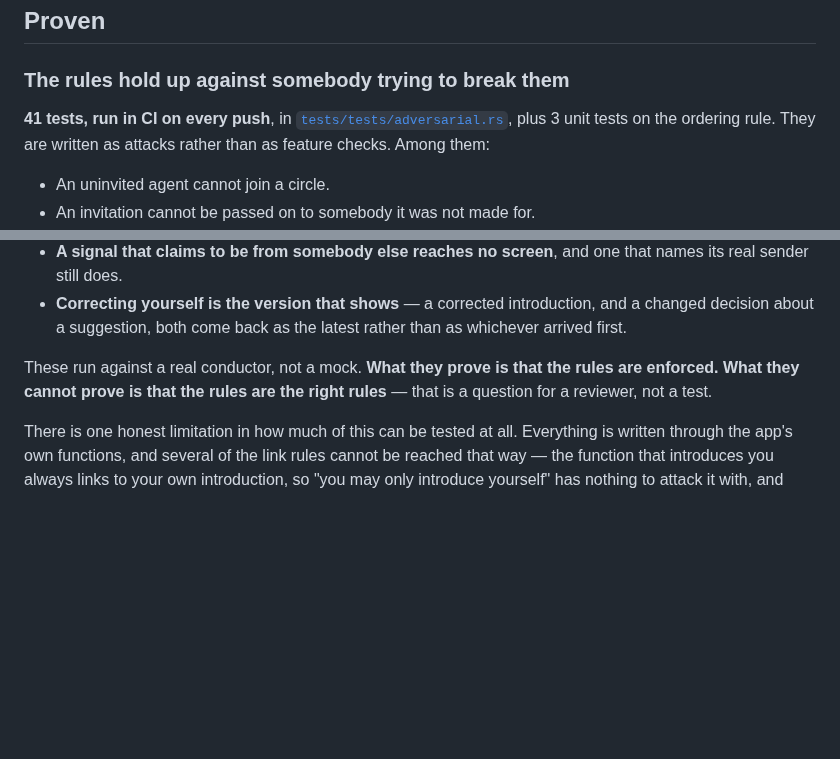
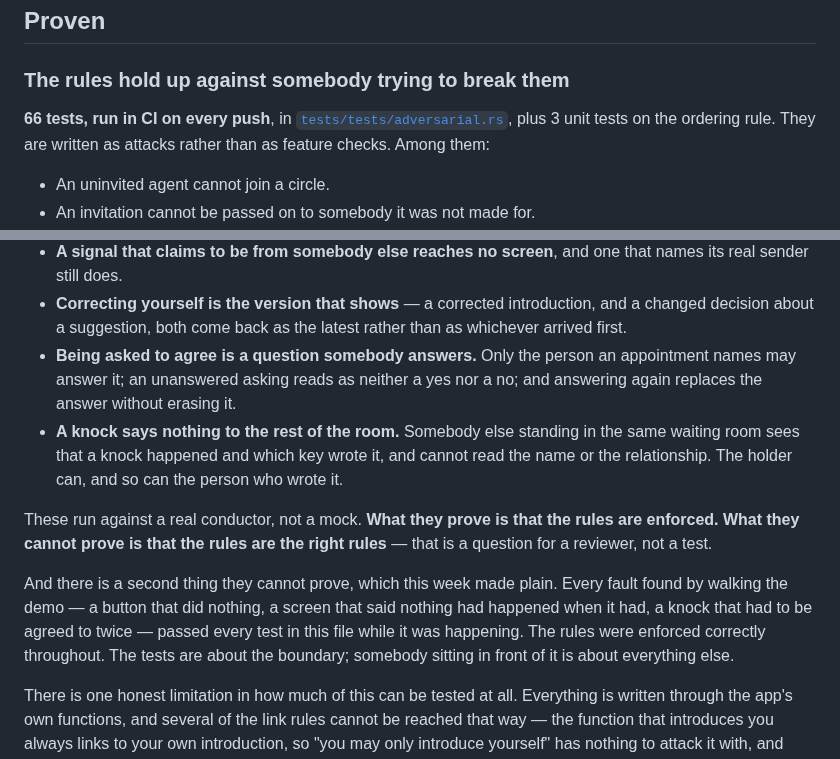
Before and after one commit to topeuph-ai/hearth, a Markdown page: docs/what-is-proven.md, 2 parts joined by grey strips. GitHub-like rendering; blank space fills up the shorter version.

```diff
--- a/docs/what-is-proven.md
+++ b/docs/what-is-proven.md
@@ -44,7 +44,7 @@ being done, not as a substitute for the review above.
 
 ### The rules hold up against somebody trying to break them
 
-**41 tests, run in CI on every push**, in
+**66 tests, run in CI on every push**, in
 [`tests/tests/adversarial.rs`](../tests/tests/adversarial.rs), plus 3 unit tests
 on the ordering rule. They are written as attacks rather than as feature checks.
 Among them:
@@ -69,10 +69,24 @@ Among them:
 - **Correcting yourself is the version that shows** — a corrected introduction,
   and a changed decision about a suggestion, both come back as the latest rather
   than as whichever arrived first.
+- **Being asked to agree is a question somebody answers.** Only the person an
+  appointment names may answer it; an unanswered asking reads as neither a yes
+  nor a no; and answering again replaces the answer without erasing it.
+- **A knock says nothing to the rest of the room.** Somebody else standing in
+  the same waiting room sees that a knock happened and which key wrote it, and
+  cannot read the name or the relationship. The holder can, and so can the
+  person who wrote it.
 
 These run against a real conductor, not a mock. **What they prove is that the
 rules are enforced. What they cannot prove is that the rules are the right
 rules** — that is a question for a reviewer, not a test.
+
+And there is a second thing they cannot prove, which this week made plain.
+Every fault found by walking the demo — a button that did nothing, a screen
+that said nothing had happened when it had, a knock that had to be agreed to
+twice — passed every test in this file while it was happening. The rules were
+enforced correctly throughout. The tests are about the boundary; somebody
+sitting in front of it is about everything else.
 
 There is one honest limitation in how much of this can be tested at all.
 Everything is written through the app's own functions, and several of the link
```
Also changed, not shown: docs/building-it.md (+38 -0 lines).
